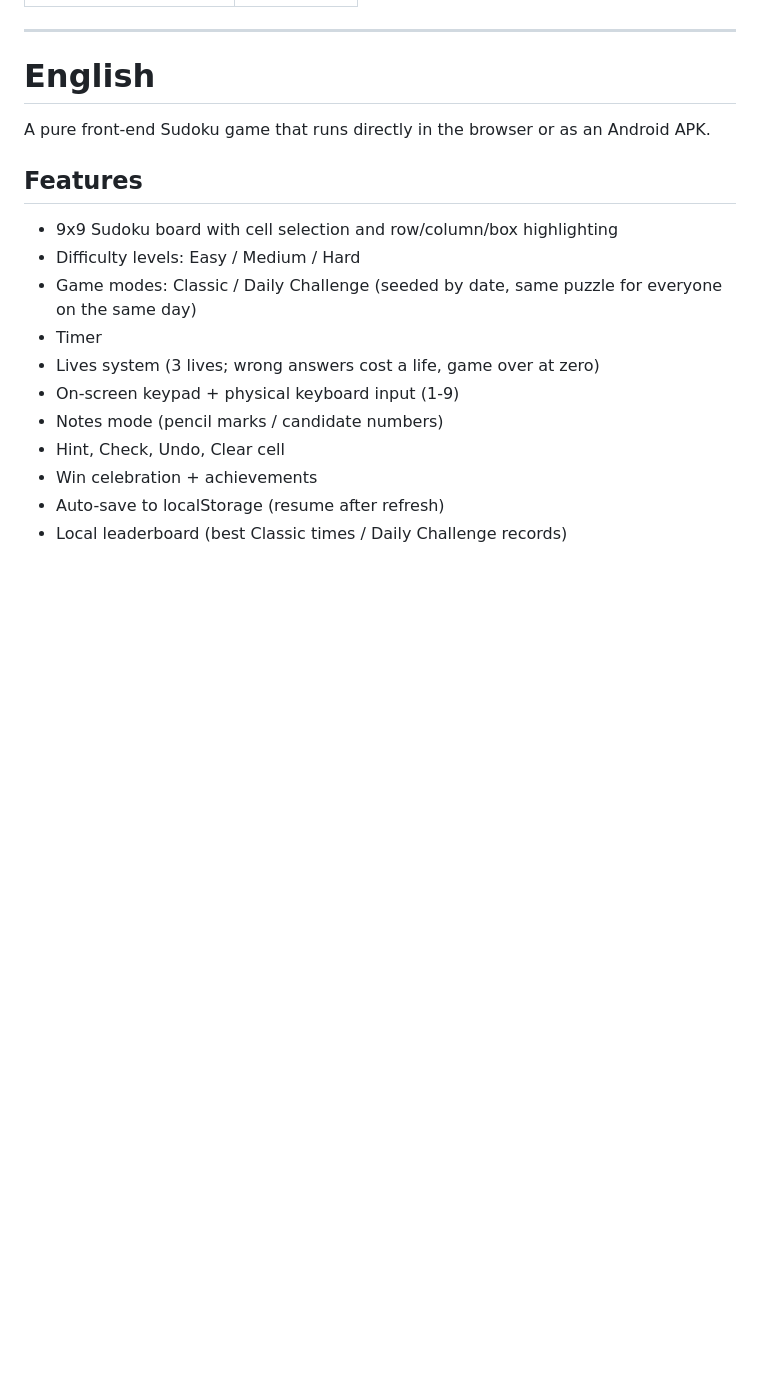
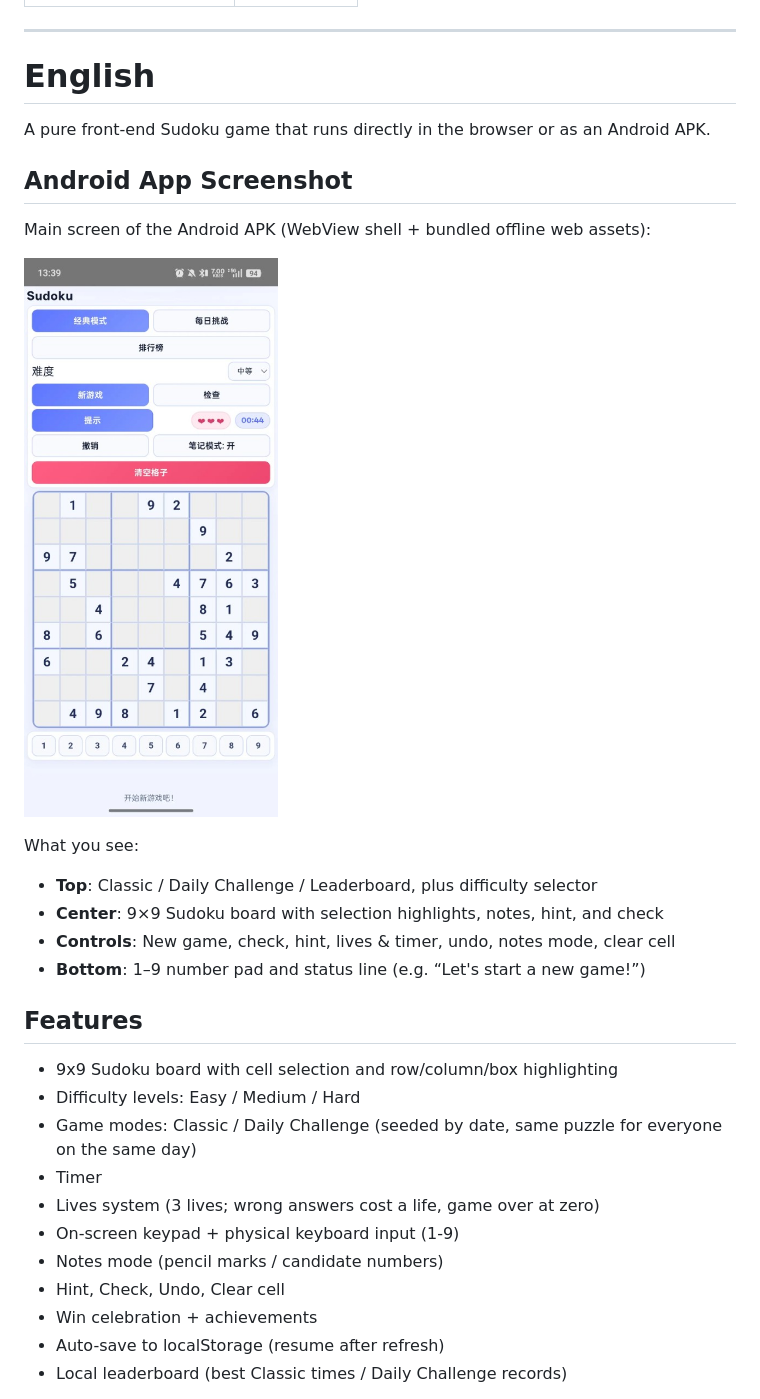
Before and after one commit to joyoki/sudoku-app, a Markdown page: README.md, the part around one of its changes. Rendered like a GitHub page; pictures changed too: docs/android-screenshot-main.png (added); blank space fills up the shorter version.

```diff
--- a/README.md
+++ b/README.md
@@ -270,6 +283,19 @@ export JAVA_HOME=/usr/lib/jvm/java-17-openjdk-amd64
 
 A pure front-end Sudoku game that runs directly in the browser or as an Android APK.
 
+## Android App Screenshot
+
+Main screen of the Android APK (WebView shell + bundled offline web assets):
+
+![Sudoku Android main screen](docs/android-screenshot-main.png)
+
+What you see:
+
+- **Top**: Classic / Daily Challenge / Leaderboard, plus difficulty selector
+- **Center**: 9×9 Sudoku board with selection highlights, notes, hint, and check
+- **Controls**: New game, check, hint, lives & timer, undo, notes mode, clear cell
+- **Bottom**: 1–9 number pad and status line (e.g. “Let's start a new game!”)
+
 ## Features
 
 - 9x9 Sudoku board with cell selection and row/column/box highlighting
```
Also changed, not shown: other parts of README.md (+13 -0 lines), 2 other files.
